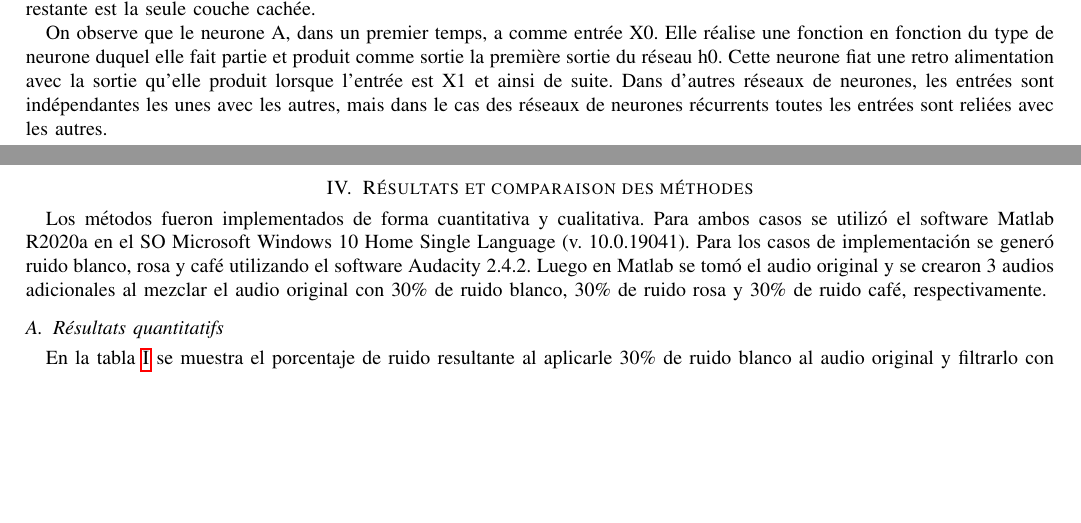
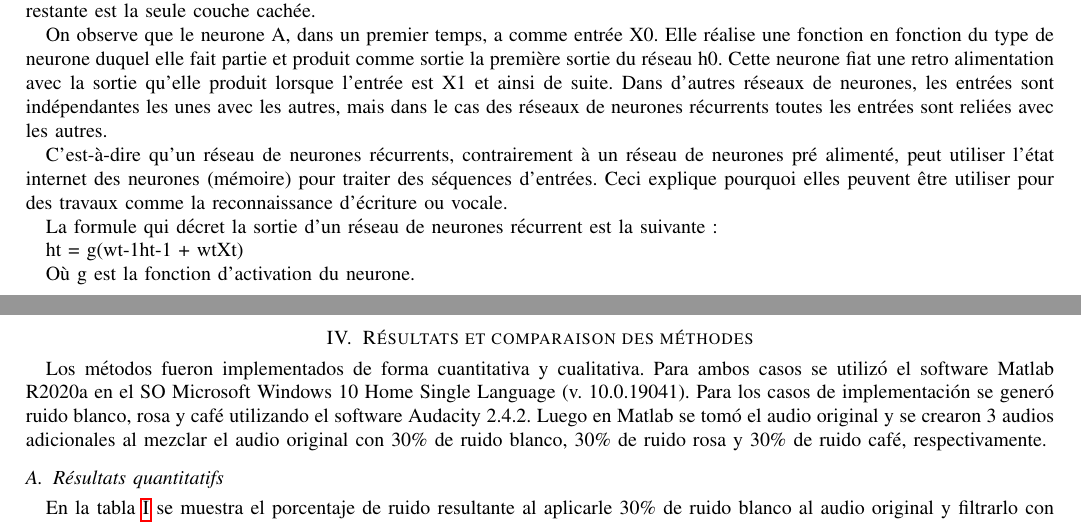
Before and after one commit to jmgalindob/Analyse-Num-rique, a LaTeX paper (src/main.tex): two parts of pages 8 and 9 of 10, joined at a grey line, cut so that both start at the same text, the shorter picture padded with empty space. Compiled offline with pdfLaTeX.

Commit message:
Add files via upload

```diff
--- a/src/main.tex
+++ b/src/main.tex
@@ -410,7 +410,15 @@ Le réseau de neurones récurrent est symbolisé comme le réseau de gauche avec
 
 On observe que le neurone A, dans un premier temps, a comme entrée X0. Elle réalise une fonction en fonction du type de neurone duquel elle fait partie et produit comme sortie la première sortie du réseau h0.  Cette neurone fiat une retro alimentation avec la sortie qu’elle produit lorsque l’entrée est X1 et ainsi de suite. Dans d’autres réseaux de neurones, les entrées sont indépendantes les unes avec les autres, mais dans le cas des réseaux de neurones récurrents toutes les entrées sont reliées avec les autres.
 
+C’est-à-dire qu'un réseau de neurones récurrents, contrairement à un réseau de neurones pré alimenté, peut utiliser l’état internet des neurones (mémoire) pour traiter des séquences d’entrées. Ceci explique pourquoi elles peuvent être utiliser pour des travaux comme la reconnaissance d’écriture ou vocale.
 
+La formule qui décret la sortie d’un réseau de neurones récurrent est la suivante :
+
+
+
+ht = g(wt-1ht-1 + wtXt)
+
+Où g est la fonction d’activation du neurone.
 
 
 \clearpage % salto de página
```
